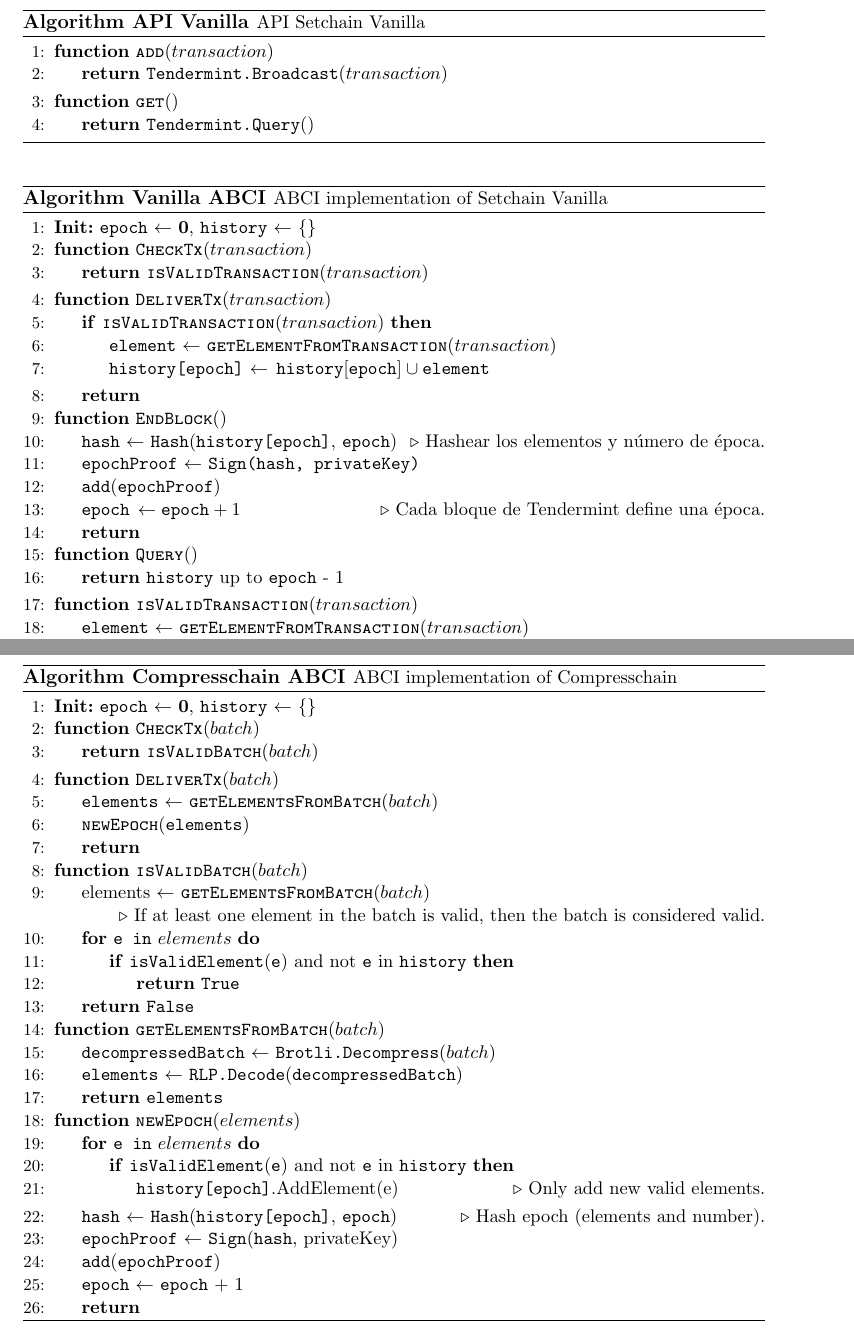
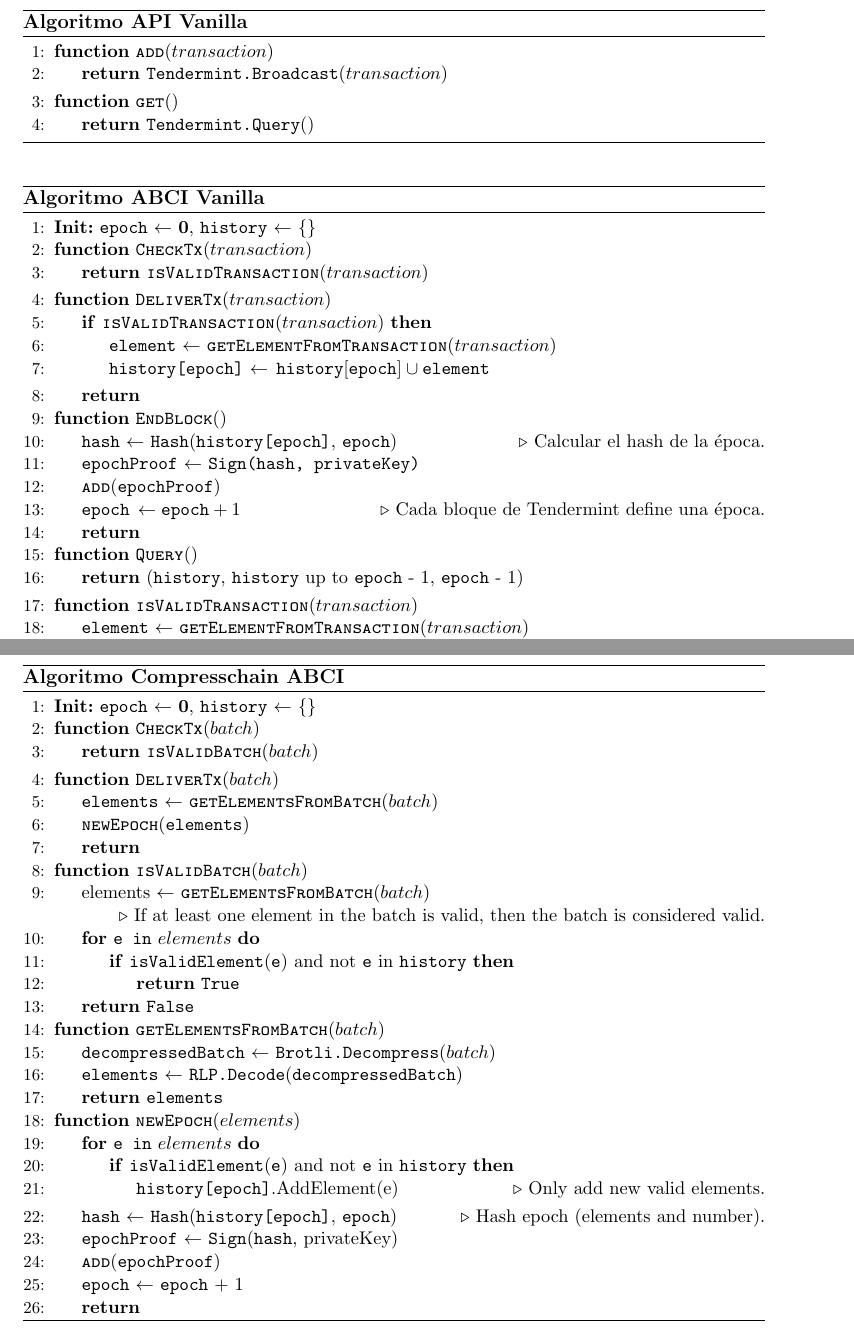
Before and after one commit to gabina/Hashchain, a LaTeX book (article.tex, which reads algorithms/alg-abci-brotli.tex, algorithms/alg-abci-vanilla.tex, algorithms/alg-api-vanilla.tex): two parts of pages 23 and 28 of 55, joined at a grey line, cut at the place of the change. Compiled offline with pdfLaTeX.

Commit message:
Improve algorithms

```diff
--- a/algorithms/alg-abci-brotli.tex
+++ b/algorithms/alg-abci-brotli.tex
@@ -3,7 +3,7 @@
   \begin{adjustbox}{minipage=[t]{\columnwidth}}
     \begin{algorithm}[H]
       \renewcommand{\thealgorithm}{Compresschain ABCI}
-      \caption{\small ABCI implementation of Compresschain}%
+      \caption{\small }%
       \label{alg:abci-brotli}%
       \small
       \begin{algorithmic}[1]
@@ -49,7 +49,7 @@
                 	\State \texttt{hash} $\leftarrow$ \<Hash>(\texttt{history[epoch]}, \texttt{epoch})
             		\Comment{Hash epoch (elements and number).}
                 \State \texttt{epochProof} $\leftarrow$  \<Sign>(\texttt{hash}, privateKey)
-                \State \<add>(\texttt{epochProof})
+                \State \Call{\<add>}{\texttt{epochProof}}
 
                 	\State \texttt{epoch} $\leftarrow$ \texttt{epoch} + 1
                 \State \textbf{return}
--- a/algorithms/alg-abci-vanilla.tex
+++ b/algorithms/alg-abci-vanilla.tex
@@ -1,9 +1,9 @@
-% Vanilla ABCI - alg0
+% Vanilla ABCI - alg1
 \begin{figure}[t!]
   \begin{adjustbox}{minipage=[t]{\columnwidth}}
     \begin{algorithm}[H]
-      \renewcommand{\thealgorithm}{Vanilla ABCI}
-      \caption{\small ABCI implementation of Setchain Vanilla}%
+      \renewcommand{\thealgorithm}{ABCI Vanilla}
+      \caption{}%
       \label{alg:abci-vanilla}%
       \small
       \begin{algorithmic}[1]
@@ -23,17 +23,17 @@
 
             \Function{\<EndBlock>}{\null}\label{alg:van_end_block}
             		\State \texttt{hash} $\leftarrow$ \<Hash>(\texttt{history[epoch]}, \texttt{epoch})
-            		\Comment{Hashear los elementos y número de época.}
+            		\Comment{Calcular el hash de la época.}
                 \State \texttt{epochProof} $\leftarrow$  \texttt{Sign(\texttt{hash}, privateKey)}
-                \State \<add>(\texttt{epochProof})
+                \State \Call{\<add>}{\texttt{epochProof}}
                 \State \(\<epoch> \, <- \<epoch> + 1\)
                 \Comment{Cada bloque de Tendermint define una época.}
                 \State \textbf{return}
             \EndFunction
 
              \Function{\<Query>}{\null}\label{alg:van_query}
-                \State \textbf{return} \texttt{history} up to \<epoch>\ - 1
-            \EndFunction
+                \State \textbf{return} (\texttt{history}, \texttt{history} up to \<epoch>\ - 1, \<epoch>\ - 1)
+             \EndFunction
 
             \Function{\<isValidTransaction>}{$transaction$}\label{alg:van_is_valid_tx}
                 \State \<element> $\leftarrow$ \Call{\<getElementFromTransaction>}{$transaction$}
--- a/algorithms/alg-api-vanilla.tex
+++ b/algorithms/alg-api-vanilla.tex
@@ -1,9 +1,9 @@
-% Vanilla ABCI - alg0
+% Vanilla API - alg0
 \begin{figure}[t!]
   \begin{adjustbox}{minipage=[t]{\columnwidth}}
     \begin{algorithm}[H]
       \renewcommand{\thealgorithm}{API Vanilla}
-      \caption{\small API Setchain Vanilla}%
+      \caption{}%
       \label{alg:api-vanilla}%
       \small
       \begin{algorithmic}[1]
--- a/preamble.tex
+++ b/preamble.tex
@@ -2,8 +2,6 @@
 \usepackage[spanish,es-noquoting]{babel}
 \usepackage[utf8]{inputenc}
 \usepackage[pdftex,dvipsnames]{xcolor}
-\usepackage[ruled]{algorithm}
-\usepackage[noend]{algpseudocode}
 \usepackage{mathtools}
 \usepackage{todonotes}
 \usepackage{xspace}
@@ -30,6 +28,10 @@
 \usepackage[ruled]{algorithm}
 \usepackage[noend]{algpseudocode}
 \usepackage{adjustbox}
+
+\makeatletter
+\renewcommand{\ALG@name}{Algoritmo} %Change the name Algorithm to Algoritmo
+\makeatother
 
 %% Ref
 \usepackage{hyperref}
```
Also changed, not shown: algorithms/alg-abci-hash.tex (+1 -1 lines).
